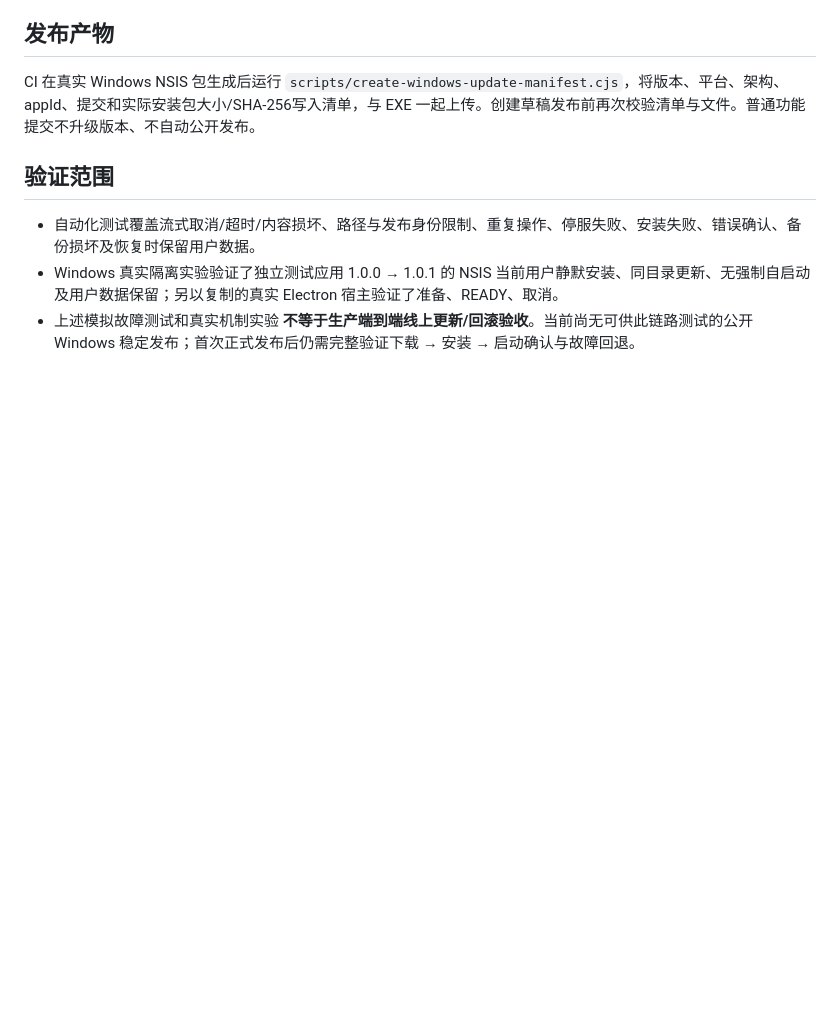
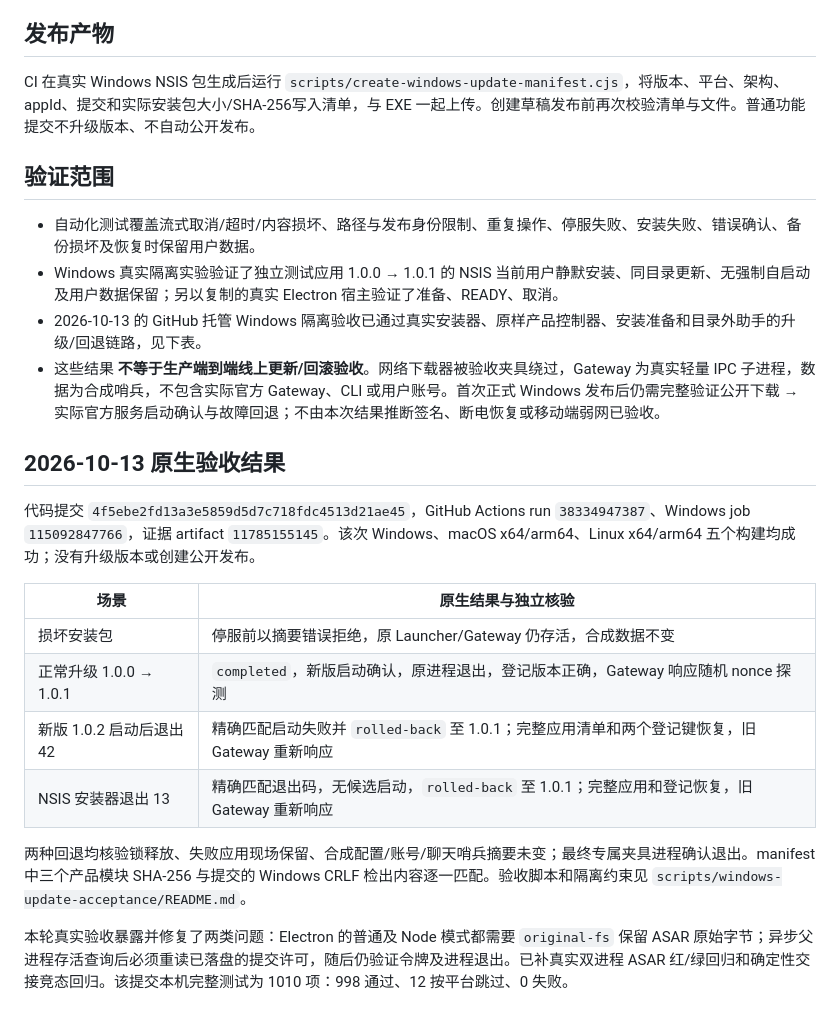
Before and after one commit to Wolf-L/OpenCodex, a Markdown page: docs/WINDOWS_SELF_UPDATE.zh-CN.md, the part around the change. GitHub-like rendering; blank space fills up the shorter version.

Commit message:
doc(launcher): record native Windows update acceptance

```diff
--- a/docs/WINDOWS_SELF_UPDATE.zh-CN.md
+++ b/docs/WINDOWS_SELF_UPDATE.zh-CN.md
@@ -34,4 +34,20 @@ CI 在真实 Windows NSIS 包生成后运行 `scripts/create-windows-update-mani
 
 - 自动化测试覆盖流式取消/超时/内容损坏、路径与发布身份限制、重复操作、停服失败、安装失败、错误确认、备份损坏及恢复时保留用户数据。
 - Windows 真实隔离实验验证了独立测试应用 1.0.0 → 1.0.1 的 NSIS 当前用户静默安装、同目录更新、无强制自启动及用户数据保留；另以复制的真实 Electron 宿主验证了准备、READY、取消。
-- 上述模拟故障测试和真实机制实验 **不等于生产端到端线上更新/回滚验收**。当前尚无可供此链路测试的公开 Windows 稳定发布；首次正式发布后仍需完整验证下载 → 安装 → 启动确认与故障回退。
+- 2026-10-13 的 GitHub 托管 Windows 隔离验收已通过真实安装器、原样产品控制器、安装准备和目录外助手的升级/回退链路，见下表。
+- 这些结果 **不等于生产端到端线上更新/回滚验收**。网络下载器被验收夹具绕过，Gateway 为真实轻量 IPC 子进程，数据为合成哨兵，不包含实际官方 Gateway、CLI 或用户账号。首次正式 Windows 发布后仍需完整验证公开下载 → 实际官方服务启动确认与故障回退；不由本次结果推断签名、断电恢复或移动端弱网已验收。
+
+## 2026-10-13 原生验收结果
+
+代码提交 `4f5ebe2fd13a3e5859d5d7c718fdc4513d21ae45`，GitHub Actions run `38334947387`、Windows job `115092847766`，证据 artifact `11785155145`。该次 Windows、macOS x64/arm64、Linux x64/arm64 五个构建均成功；没有升级版本或创建公开发布。
+
+| 场景 | 原生结果与独立核验 |
+| --- | --- |
+| 损坏安装包 | 停服前以摘要错误拒绝，原 Launcher/Gateway 仍存活，合成数据不变 |
+| 正常升级 1.0.0 → 1.0.1 | `completed`，新版启动确认，原进程退出，登记版本正确，Gateway 响应随机 nonce 探测 |
+| 新版 1.0.2 启动后退出 42 | 精确匹配启动失败并 `rolled-back` 至 1.0.1；完整应用清单和两个登记键恢复，旧 Gateway 重新响应 |
+| NSIS 安装器退出 13 | 精确匹配退出码，无候选启动，`rolled-back` 至 1.0.1；完整应用和登记恢复，旧 Gateway 重新响应 |
+
+两种回退均核验锁释放、失败应用现场保留、合成配置/账号/聊天哨兵摘要未变；最终专属夹具进程确认退出。manifest 中三个产品模块 SHA-256 与提交的 Windows CRLF 检出内容逐一匹配。验收脚本和隔离约束见 `scripts/windows-update-acceptance/README.md`。
+
+本轮真实验收暴露并修复了两类问题：Electron 的普通及 Node 模式都需要 `original-fs` 保留 ASAR 原始字节；异步父进程存活查询后必须重读已落盘的提交许可，随后仍验证令牌及进程退出。已补真实双进程 ASAR 红/绿回归和确定性交接竞态回归。该提交本机完整测试为 1010 项：998 通过、12 按平台跳过、0 失败。
```
